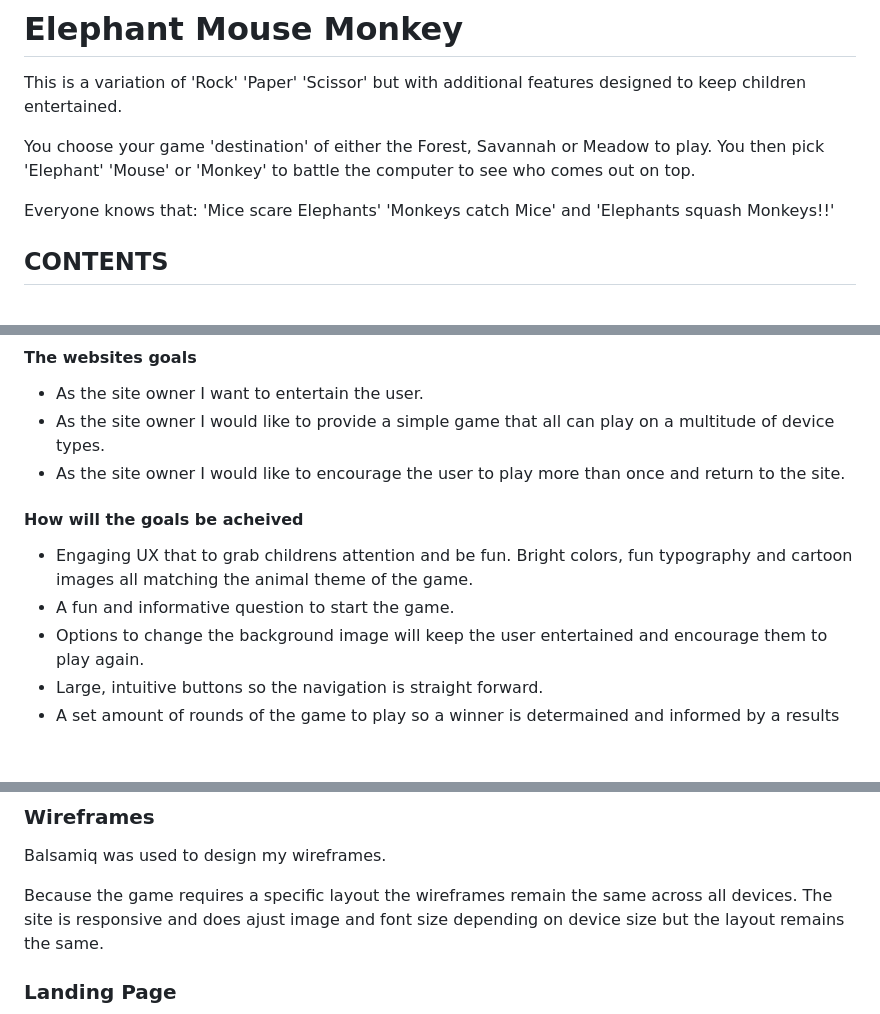
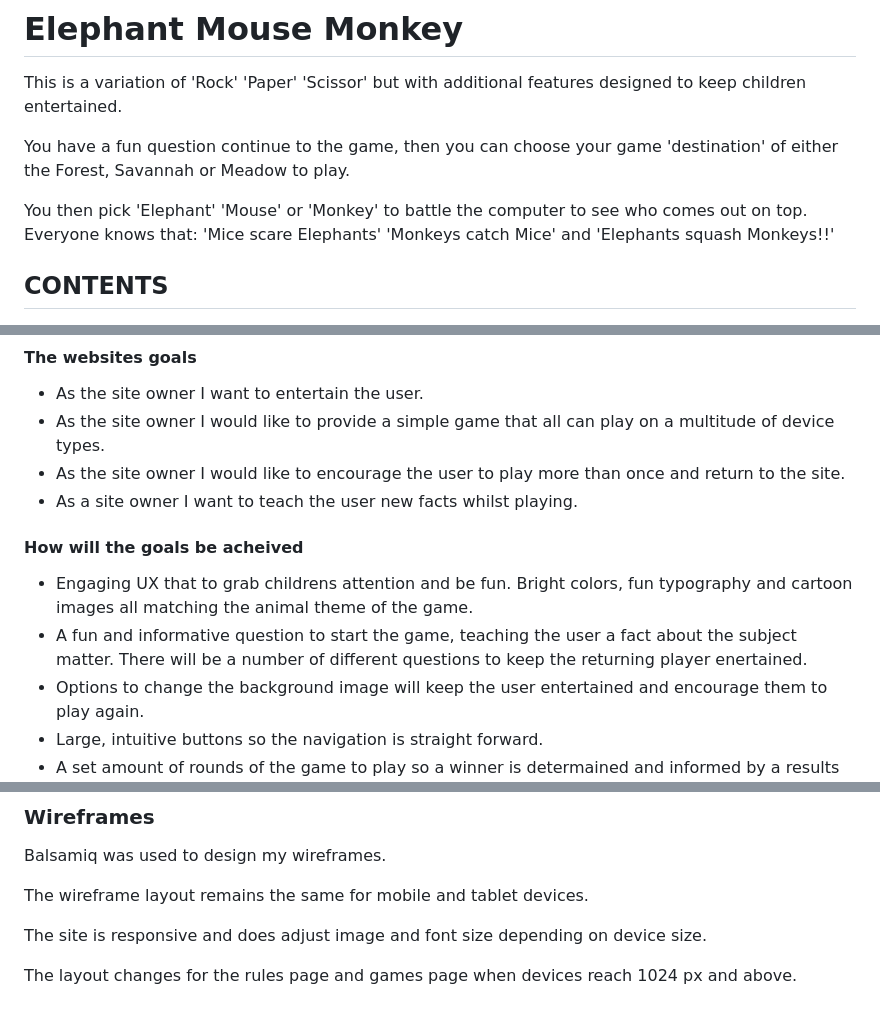
Before and after one commit to DavidDock/ElephantMouseMonkey, a Markdown page: README.md, 3 parts joined by grey strips. GitHub-like rendering; blank space fills up the shorter version.

Commit message:
add README wireframes

```diff
--- a/README.md
+++ b/README.md
@@ -2,8 +2,9 @@
 
 This is a variation of 'Rock' 'Paper' 'Scissor' but with additional features designed to keep children entertained.
 
-You choose your game 'destination' of either the Forest, Savannah or Meadow to play. You then pick 'Elephant' 'Mouse' or 'Monkey' to battle the computer to see who comes out on top.
+You have a fun question continue to the game, then you can choose your game 'destination' of either the Forest, Savannah or Meadow to play.
 
+You then pick 'Elephant' 'Mouse' or 'Monkey' to battle the computer to see who comes out on top.
 Everyone knows that:
 'Mice scare Elephants'
 'Monkeys catch Mice' and
@@ -49,11 +50,12 @@ Because the game is to be used by children it is important to ensure the users j
 * As the site owner I want to entertain the user.
 * As the site owner I would like to provide a simple game that all can play on a multitude of device types.
 * As the site owner I would like to encourage the user to play more than once and return to the site.
+* As a site owner I want to teach the user new facts whilst playing.
 
 #### How will the goals be acheived
 
 * Engaging UX that to grab childrens attention and be fun. Bright colors, fun typography and cartoon images all matching the animal theme of the game.
-* A fun and informative question to start the game.
+* A fun and informative question to start the game, teaching the user a fact about the subject matter. There will be a number of different questions to keep the returning player enertained.
 * Options to change the background image will keep the user entertained and encourage them to play again.
 * Large, intuitive buttons so the navigation is straight forward.
 * A set amount of rounds of the game to play so a winner is determained and informed by a results screen.
@@ -96,9 +98,9 @@ The images chosen are to enhance the UX for the target audience. The images are
 
 Balsamiq was used to design my wireframes.
 
-Because the game requires a specific layout the wireframes remain the same across all devices.
-The site is responsive and does ajust image and font size depending on device size but the layout remains the same.
+The wireframe layout remains the same for mobile and tablet devices.
 
+The site is responsive and does adjust image and font size depending on device size.
 
-### Landing Page
+The layout changes for the rules page and games page when devices reach 1024 px and above.
 
```
Also changed, not shown: other parts of README.md (+1 -20 lines), assets/media/wireframes.png (added), assets/media/wireframes/game.png (deleted), assets/media/wireframes/landing.png (deleted), assets/media/wireframes/results.png (deleted), assets/media/wireframes/rules.png (deleted), 1 other file.
